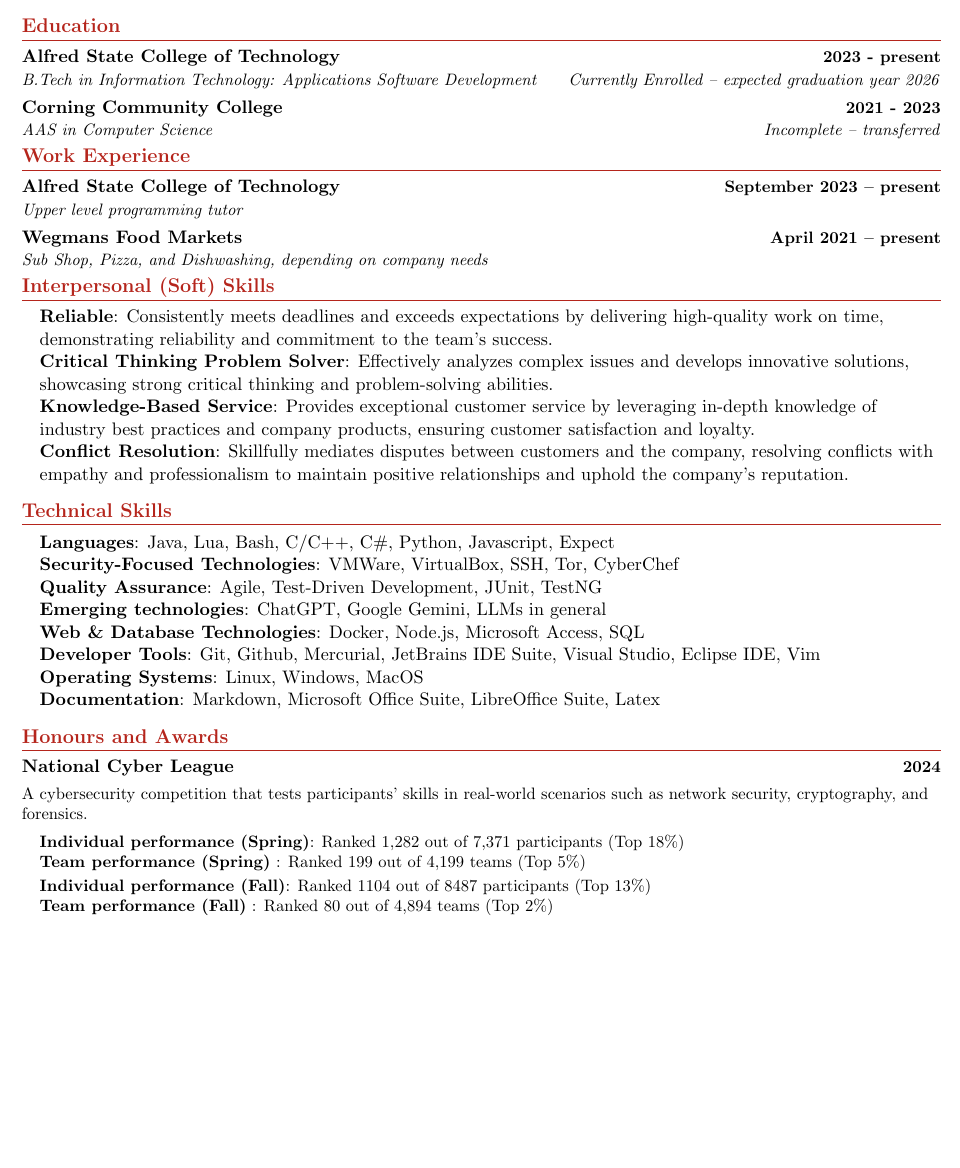
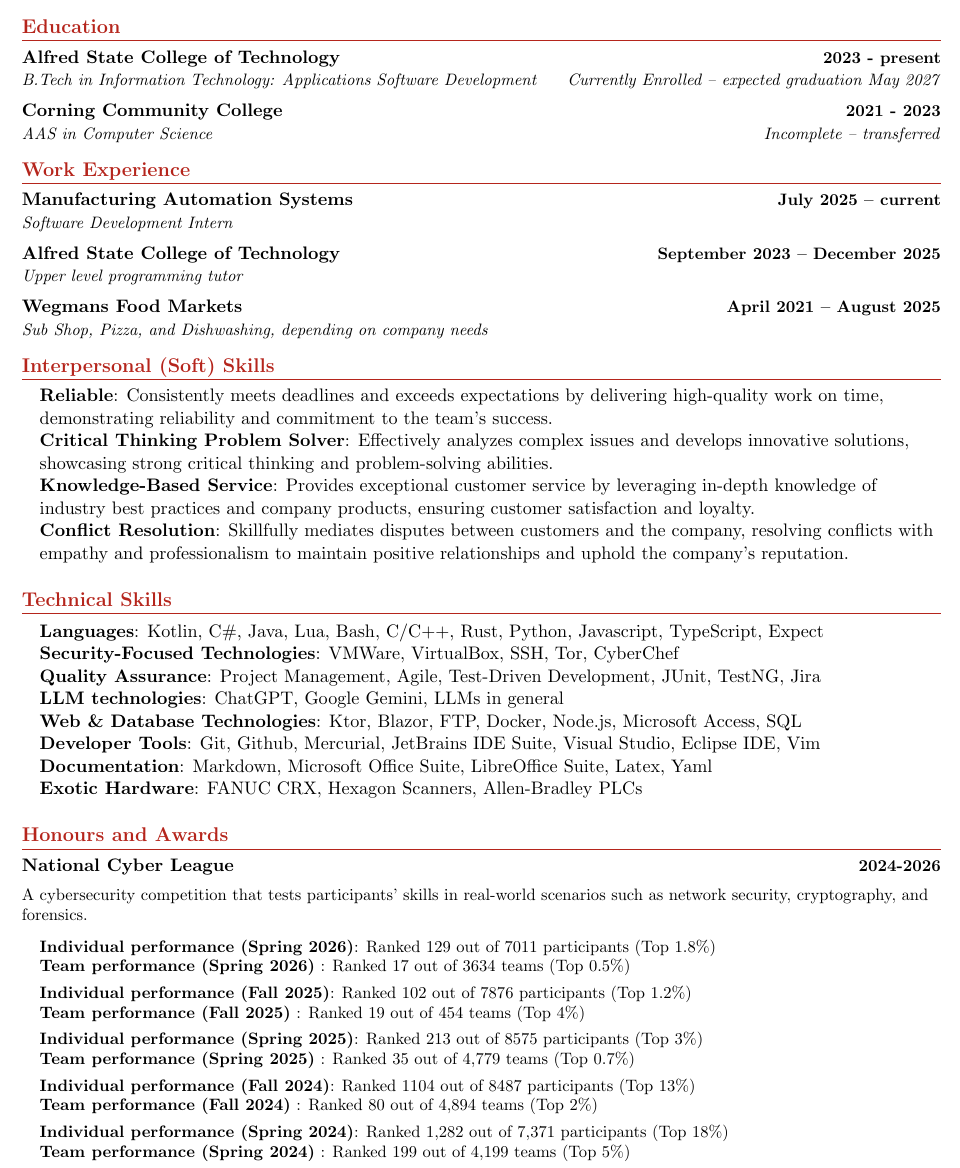
Before and after one commit to dkienenb/resume, a LaTeX CV (resume.tex): part of the page before the commit and part of page 1 of 2 after it, cut so that both start at the same text, the shorter picture padded with empty space. Compiled offline with pdfLaTeX.

Commit message:
Update resume

```diff
--- a/resume.tex
+++ b/resume.tex
@@ -123,12 +123,11 @@
   \footnotesize This resume was coded in \LaTeX. Source code available at \href{https://github.com/dkienenb/resume}{github.com/dkienenb/resume}.
 \end{center}
 
-\vspace{-10pt}
 %-----------EDUCATION-----------
 \section{Education}
 \resumeSubHeadingListStart
 \resumeSubheading
-{Alfred State College of Technology}{2023 - present}{B.Tech in Information Technology: Applications Software Development}{Currently Enrolled -- expected graduation year 2026}
+{Alfred State College of Technology}{2023 - present}{B.Tech in Information Technology: Applications Software Development}{Currently Enrolled -- expected graduation May 2027}
 \resumeSubheading
 {Corning Community College}{2021 - 2023}{AAS in Computer Science}{Incomplete -- transferred}
 \resumeSubHeadingListEnd
@@ -139,12 +138,14 @@
 % -----------EXPERIENCE-----------
 \section{Work Experience}
 \resumeSubHeadingListStart
-
 \resumeSubheading
-{Alfred State College of Technology}{September 2023 -- present}
+{Manufacturing Automation Systems}{July 2025 -- current}
+{Software Development Intern}{}
+\resumeSubheading
+{Alfred State College of Technology}{September 2023 -- December 2025}
 {Upper level programming tutor}{}
 \resumeSubheading
-{Wegmans Food Markets}{April 2021 -- present}
+{Wegmans Food Markets}{April 2021 -- August 2025}
 {Sub Shop, Pizza, and Dishwashing, depending on company needs}{}
 \resumeSubHeadingListEnd
 \vspace{-10pt}
@@ -168,14 +169,14 @@
 \section{Technical Skills}
 \begin{itemize}[leftmargin=0.15in, label={}]
   \item{
-        \textbf{Languages}{: Java, Lua, Bash, C/C++, C\#, Python, Javascript, Expect} \\
+        \textbf{Languages}{: Kotlin, C\#, Java, Lua, Bash, C/C++, Rust, Python, Javascript, TypeScript, Expect} \\
         \textbf{Security-Focused Technologies}{: VMWare, VirtualBox, SSH, Tor, CyberChef} \\
-        \textbf{Quality Assurance}{: Agile, Test-Driven Development, JUnit, TestNG } \\
-        \textbf{Emerging technologies}{: ChatGPT, Google Gemini, LLMs in general } \\
-        \textbf{Web \& Database Technologies}{: Docker, Node.js, Microsoft Access, SQL} \\
+        \textbf{Quality Assurance}{: Project Management, Agile, Test-Driven Development, JUnit, TestNG, Jira } \\
+        \textbf{LLM technologies}{: ChatGPT, Google Gemini, LLMs in general } \\
+        \textbf{Web \& Database Technologies}{: Ktor, Blazor, FTP, Docker, Node.js, Microsoft Access, SQL} \\
         \textbf{Developer Tools}{: Git, Github, Mercurial, JetBrains IDE Suite, Visual Studio, Eclipse IDE, Vim} \\
-        \textbf{Operating Systems}{: Linux, Windows, MacOS } \\
-        \textbf{Documentation}{: Markdown, Microsoft Office Suite, LibreOffice Suite, Latex } \\
+        \textbf{Documentation}{: Markdown, Microsoft Office Suite, LibreOffice Suite, Latex, Yaml } \\
+        \textbf{Exotic Hardware}{: FANUC CRX, Hexagon Scanners, Allen-Bradley PLCs} \\
 
         }
 \end{itemize}
@@ -184,15 +185,24 @@
 \section{Honours and Awards}
 
 \resumeSubHeadingListStart
-\resumeSubheading{National Cyber League}{2024}{}{}
+\resumeSubheading{National Cyber League}{2024-2026}{}{}
 \vspace{-15pt}
 \resumeItem{
     A cybersecurity competition that tests participants' skills in real-world scenarios such as network security, cryptography, and forensics.
 }
 \begin{itemize}[leftmargin=0.15in, label={}]
   \item{
-        \textbf{Individual performance (Spring)}{: Ranked 1,282 out of 7,371 participants (Top 18\%)} \\
-        \textbf{Team performance (Spring)} {: Ranked 199 out of 4,199 teams (Top 5\%)} \\
-        }  \item{
-        \textbf{Individual performance (Fall)}{: Ranked 1104 out of 8487 participants (Top 13\%)} \\
-        \textbf{Team performance (Fall)} {: Ranked 80 out of 4,894 teams (Top 2\%)} \\
+        \textbf{Individual performance (Spring 2026)}{: Ranked 129 out of 7011 participants (Top 1.8\%)} \\
+        \textbf{Team performance (Spring 2026)} {: Ranked 17 out of 3634 teams (Top 0.5\%)} \\
+        }
+  \item{
+        \textbf{Individual performance (Fall 2025)}{: Ranked 102 out of 7876 participants (Top 1.2\%)} \\
+        \textbf{Team performance (Fall 2025)} {: Ranked 19 out of 454 teams (Top 4\%)} \\
+        }
+  \item{
+        \textbf{Individual performance (Spring 2025)}{: Ranked 213 out of 8575 participants (Top 3\%)} \\
+        \textbf{Team performance (Spring 2025)} {: Ranked 35 out of 4,779 teams (Top 0.7\%)} \\
+        }
+  \item{
+        \textbf{Individual performance (Fall 2024)}{: Ranked 1104 out of 8487 participants (Top 13\%)} \\
+        \textbf{Team performance (Fall 2024)} {: Ranked 80 out of 4,894 teams (Top 2\%)} \\
```
Also changed, not shown: resume.tex (4 more changed lines).
